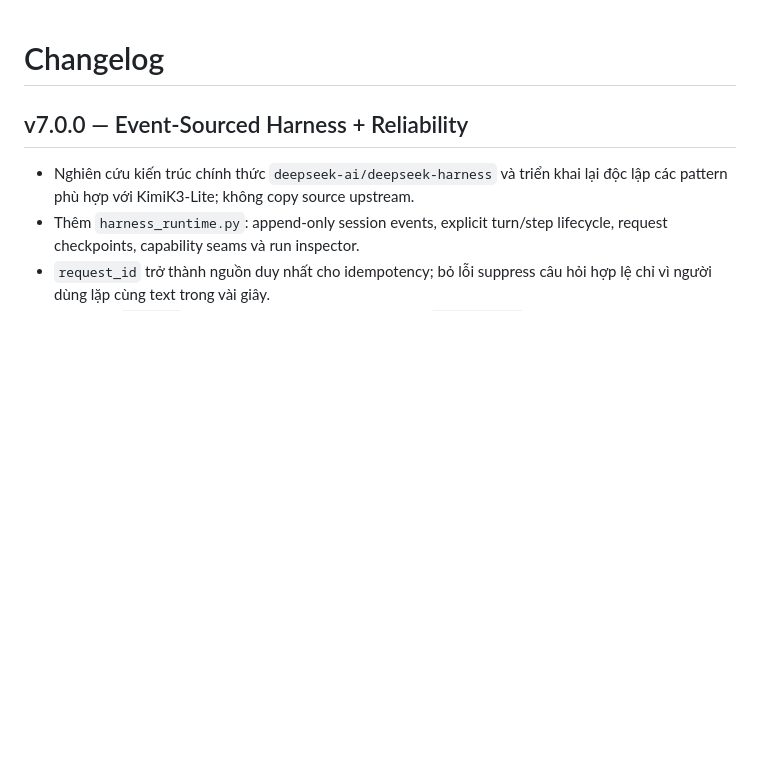
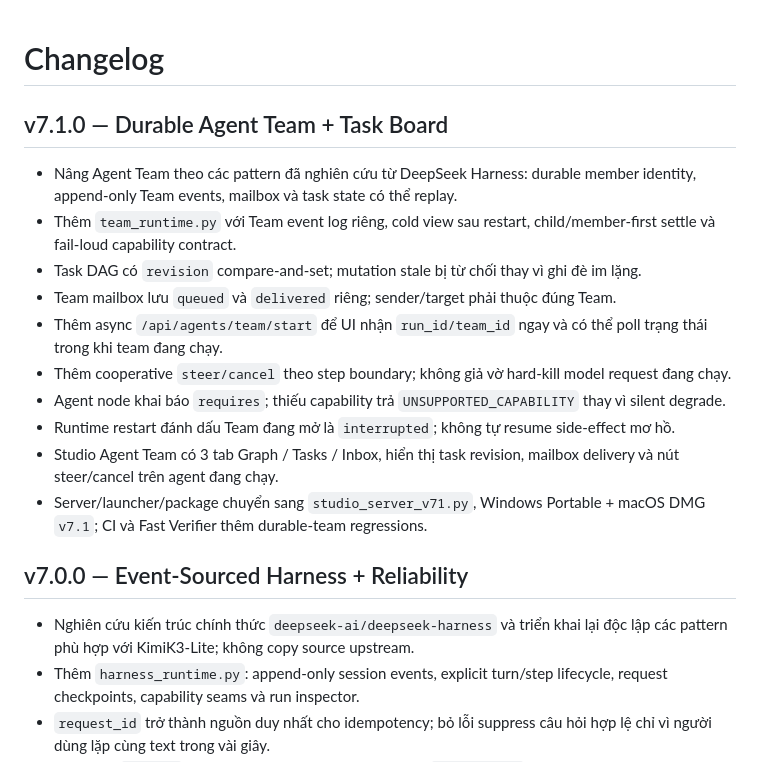
Before and after one commit to minhduchd-mds/Orcha, a Markdown page: CHANGELOG.md, the part around the change. Rendered like a GitHub page; blank space fills up the shorter version.

Commit message:
docs(v7.1): document durable agent team upgrade

```diff
--- a/CHANGELOG.md
+++ b/CHANGELOG.md
@@ -1,4 +1,17 @@
 # Changelog
+
+## v7.1.0 — Durable Agent Team + Task Board
+
+- Nâng Agent Team theo các pattern đã nghiên cứu từ DeepSeek Harness: durable member identity, append-only Team events, mailbox và task state có thể replay.
+- Thêm `team_runtime.py` với Team event log riêng, cold view sau restart, child/member-first settle và fail-loud capability contract.
+- Task DAG có `revision` compare-and-set; mutation stale bị từ chối thay vì ghi đè im lặng.
+- Team mailbox lưu `queued` và `delivered` riêng; sender/target phải thuộc đúng Team.
+- Thêm async `/api/agents/team/start` để UI nhận `run_id/team_id` ngay và có thể poll trạng thái trong khi team đang chạy.
+- Thêm cooperative `steer/cancel` theo step boundary; không giả vờ hard-kill model request đang chạy.
+- Agent node khai báo `requires`; thiếu capability trả `UNSUPPORTED_CAPABILITY` thay vì silent degrade.
+- Runtime restart đánh dấu Team đang mở là `interrupted`; không tự resume side-effect mơ hồ.
+- Studio Agent Team có 3 tab Graph / Tasks / Inbox, hiển thị task revision, mailbox delivery và nút steer/cancel trên agent đang chạy.
+- Server/launcher/package chuyển sang `studio_server_v71.py`, Windows Portable + macOS DMG `v7.1`; CI và Fast Verifier thêm durable-team regressions.
 
 ## v7.0.0 — Event-Sourced Harness + Reliability
 
```
